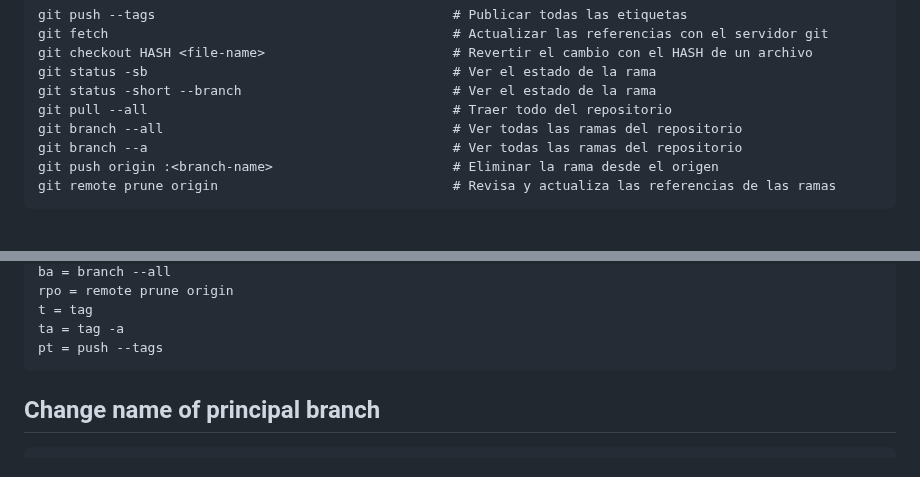
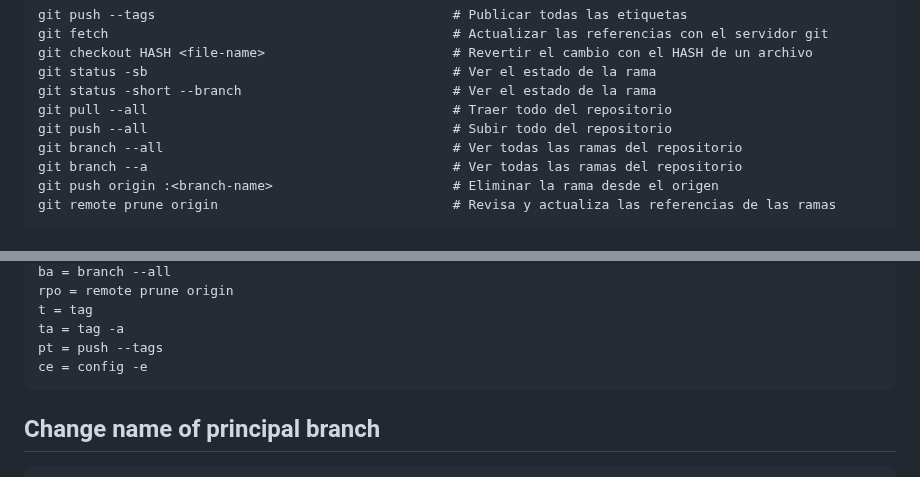
Before and after one commit to jonanv/git-course, a Markdown page: README.md, 2 parts joined by grey strips. Rendered like a GitHub page.

````diff
--- a/README.md
+++ b/README.md
@@ -85,6 +85,7 @@ git checkout HASH <file-name>                        # Revertir el cambio con el
 git status -sb                                       # Ver el estado de la rama
 git status -short --branch                           # Ver el estado de la rama
 git pull --all                                       # Traer todo del repositorio
+git push --all                                       # Subir todo del repositorio
 git branch --all                                     # Ver todas las ramas del repositorio
 git branch --a                                       # Ver todas las ramas del repositorio
 git push origin :<branch-name>                       # Eliminar la rama desde el origen
@@ -120,6 +121,7 @@ rpo = remote prune origin
 t = tag
 ta = tag -a
 pt = push --tags
+ce = config -e
 ```
 
 ## Change name of principal branch
````
